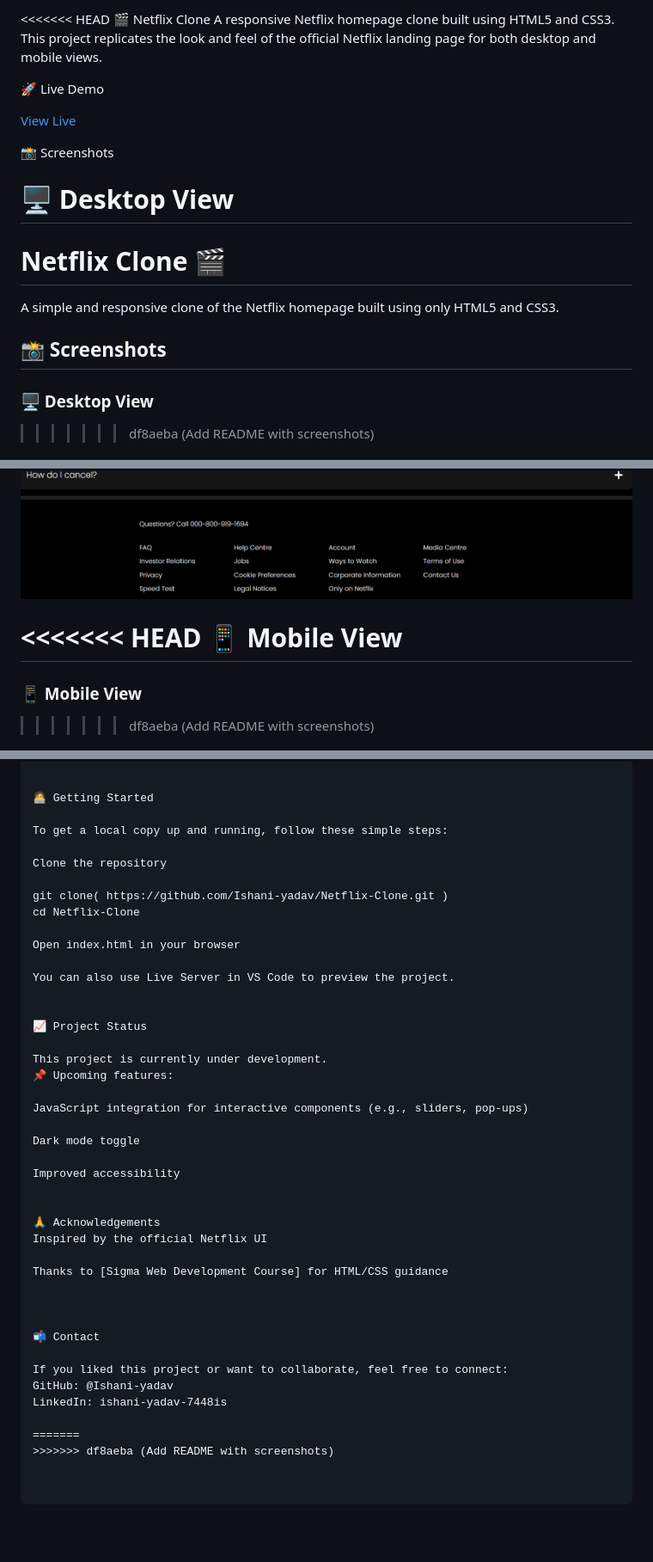
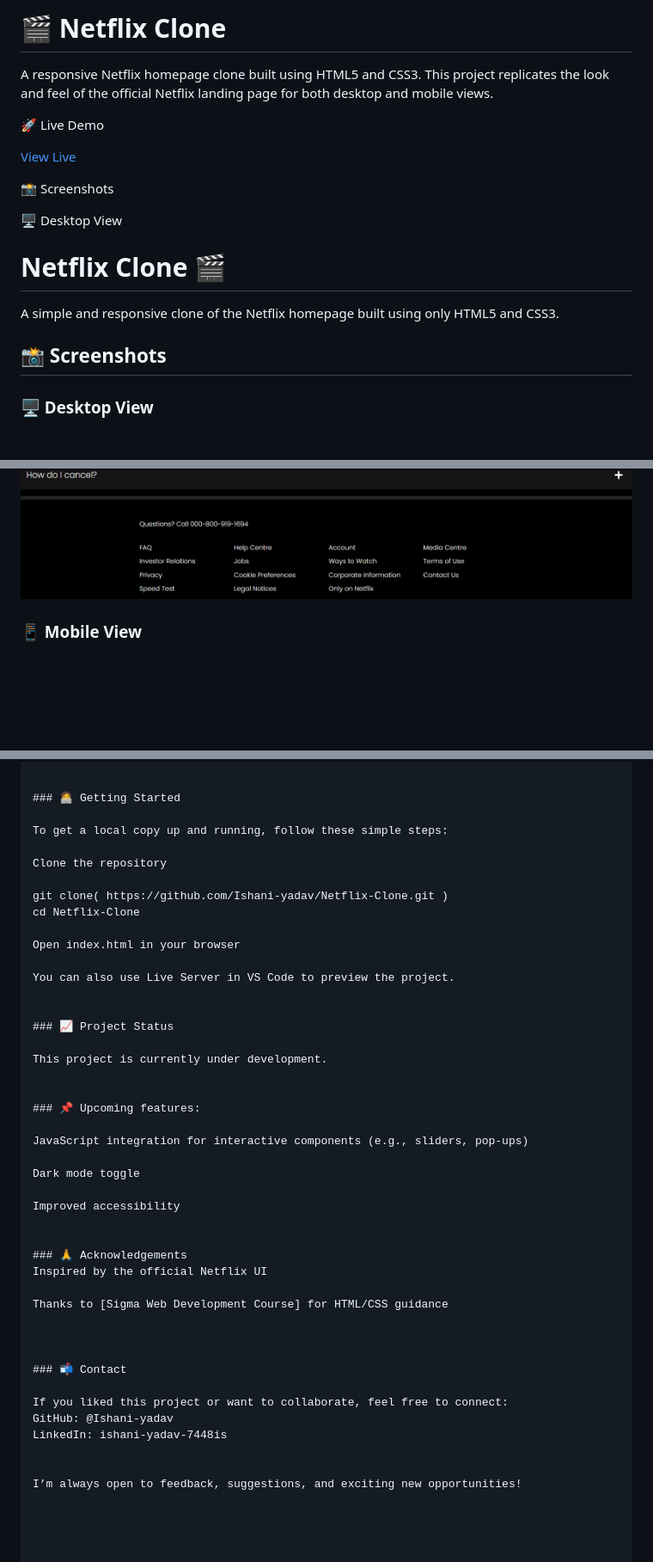
Before and after one commit to Ishani-yadav/Netflix-Clone, a Markdown page: README.md, 3 parts joined by grey strips. Shown at 86% size. GitHub-like rendering; blank space fills up the shorter version.

Commit message:
feat: Complete Netflix clone UI using HTML and CSS
🎬 Netflix Clone – HTML & CSS Project

This project is a front-end replica of the Netflix landing page, built entirely with HTML and CSS. It demonstrates my ability to structure and style a responsive, visually appealing web interface without relying on any JavaScript or external libraries.

Key highlights of the project include:

Responsive design for various screen sizes

Use of modern CSS features such as Flexbox and Grid

Custom UI elements styled to closely match the original Netflix homepage

Organized and semantic HTML structure for better readability and accessibility

This project was created for learning purposes and is a static replica. No backend functionality or streaming capabilities are included.

Commit Message:

````diff
--- a/README.md
+++ b/README.md
@@ -1,5 +1,5 @@
-<<<<<<< HEAD
-🎬 Netflix Clone
+# 🎬 Netflix Clone
+
 A responsive Netflix homepage clone built using HTML5 and CSS3. This project replicates the look and feel of the official Netflix landing page for both desktop and mobile views.
 
 
@@ -12,7 +12,7 @@ A responsive Netflix homepage clone built using HTML5 and CSS3. This project rep
 
 
  🖥️ Desktop View
-=======
+
 # Netflix Clone 🎬
 
 A simple and responsive clone of the Netflix homepage built using only HTML5 and CSS3.
@@ -20,7 +20,6 @@ A simple and responsive clone of the Netflix homepage built using only HTML5 and
 ## 📸 Screenshots
 
 ### 🖥️ Desktop View
->>>>>>> df8aeba (Add README with screenshots)
 
 ![Desktop Screenshot 1](Desktop_Images/desktop1.png)
 ![Desktop Screenshot 2](Desktop_Images/desktop2.png)
@@ -29,11 +28,10 @@ A simple and responsive clone of the Netflix homepage built using only HTML5 and
 ![Desktop Screenshot 5](Desktop_Images/desktop5.png)
 ![Desktop Screenshot 6](Desktop_Images/desktop6.png)
 
-<<<<<<< HEAD
- 📱 Mobile View
-=======
+
+
+
 ### 📱 Mobile View
->>>>>>> df8aeba (Add README with screenshots)
 
 ![Mobile Screenshot 1](Mobile_Images/mobile1.png)
 ![Mobile Screenshot 2](Mobile_Images/mobile2.png)
@@ -94,7 +94,7 @@ Netflix-Clone/
 │   └── ...         ```
 
 
-🧑‍💻 Getting Started
+### 🧑‍💻 Getting Started
 
 To get a local copy up and running, follow these simple steps:
 
@@ -108,10 +108,12 @@ Open index.html in your browser
 You can also use Live Server in VS Code to preview the project.
 
 
-📈 Project Status
+### 📈 Project Status
 
 This project is currently under development.
-📌 Upcoming features:
+
+
+### 📌 Upcoming features:
 
 JavaScript integration for interactive components (e.g., sliders, pop-ups)
 
@@ -120,18 +122,18 @@ Dark mode toggle
 Improved accessibility
 
 
-🙏 Acknowledgements
+### 🙏 Acknowledgements
 Inspired by the official Netflix UI
 
 Thanks to [Sigma Web Development Course] for HTML/CSS guidance
 
 
 
-📬 Contact
+### 📬 Contact
 
 If you liked this project or want to collaborate, feel free to connect:
 GitHub: @Ishani-yadav
 LinkedIn: ishani-yadav-7448is
 
-=======
->>>>>>> df8aeba (Add README with screenshots)
+
+I’m always open to feedback, suggestions, and exciting new opportunities!
````
Also changed, not shown: other parts of README.md (+5 -3 lines).
